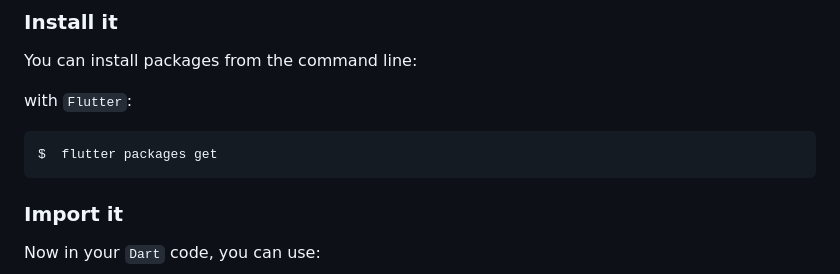
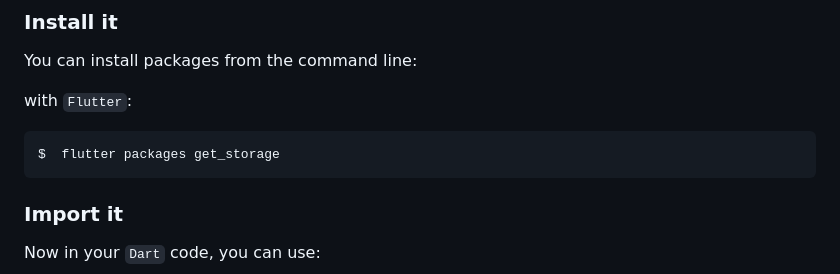
Before and after one commit to jonataslaw/get_storage, a Markdown page: README.md, the part around the change. GitHub-like rendering.

````diff
--- a/README.md
+++ b/README.md
@@ -17,7 +17,7 @@ You can install packages from the command line:
 with `Flutter`:
 
 ```css
-$  flutter packages get
+$  flutter packages get_storage
 ```
 
 ### Import it
````
